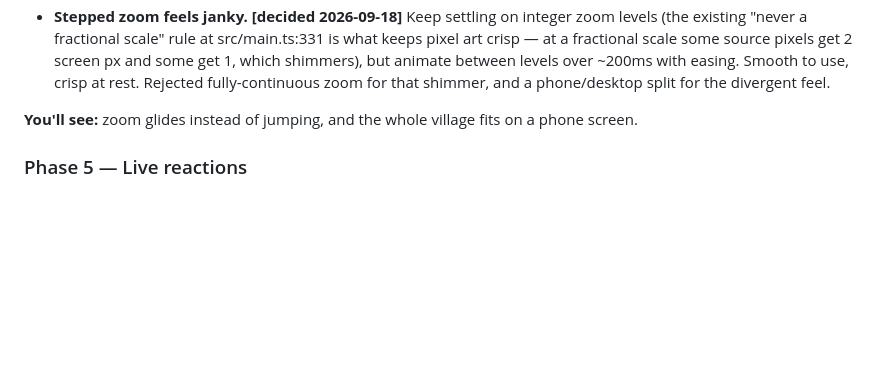
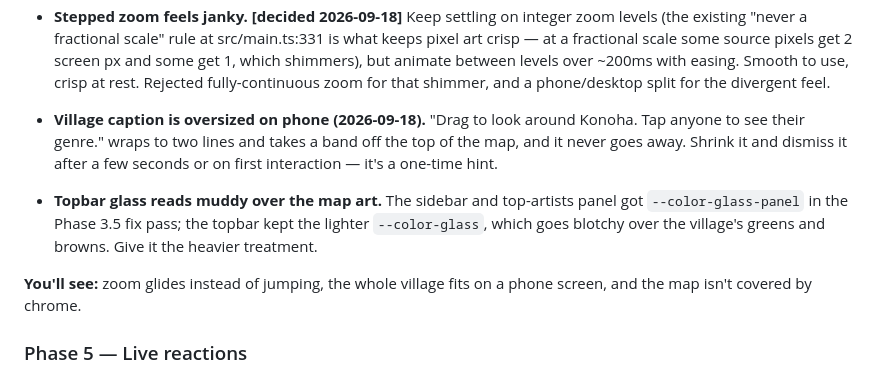
Before and after one commit to mavericksxx/echoes, a Markdown page: SPEC.md, the part around the change. GitHub-like rendering; blank space fills up the shorter version.

Commit message:
Fold caption sizing and topbar glass into Phase 4.5
Both surfaced from a phone screenshot after the title removal landed.

Claude-Session: https://claude.ai/code/session_01Sd9jdDckd2mK5ZB6HjMYjz

```diff
--- a/SPEC.md
+++ b/SPEC.md
@@ -255,7 +255,15 @@ instead of a fake play count, and tapping a featured artist's row no longer empt
   between levels over ~200ms with easing. Smooth to use, crisp at rest. Rejected fully-continuous
   zoom for that shimmer, and a phone/desktop split for the divergent feel.
 
-**You'll see:** zoom glides instead of jumping, and the whole village fits on a phone screen.
+- **Village caption is oversized on phone (2026-09-18).** "Drag to look around Konoha. Tap anyone to
+  see their genre." wraps to two lines and takes a band off the top of the map, and it never goes
+  away. Shrink it and dismiss it after a few seconds or on first interaction — it's a one-time hint.
+- **Topbar glass reads muddy over the map art.** The sidebar and top-artists panel got
+  `--color-glass-panel` in the Phase 3.5 fix pass; the topbar kept the lighter `--color-glass`, which
+  goes blotchy over the village's greens and browns. Give it the heavier treatment.
+
+**You'll see:** zoom glides instead of jumping, the whole village fits on a phone screen, and the
+map isn't covered by chrome.
 
 ### Phase 5 — Live reactions
 - Split into 5a and 5b; 5a is the user-visible half and ships first.
```
